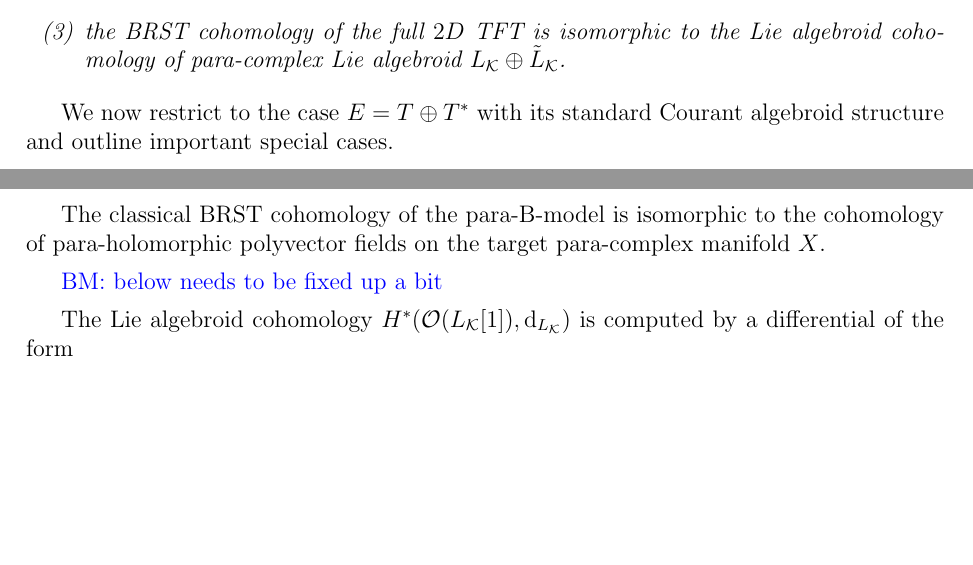
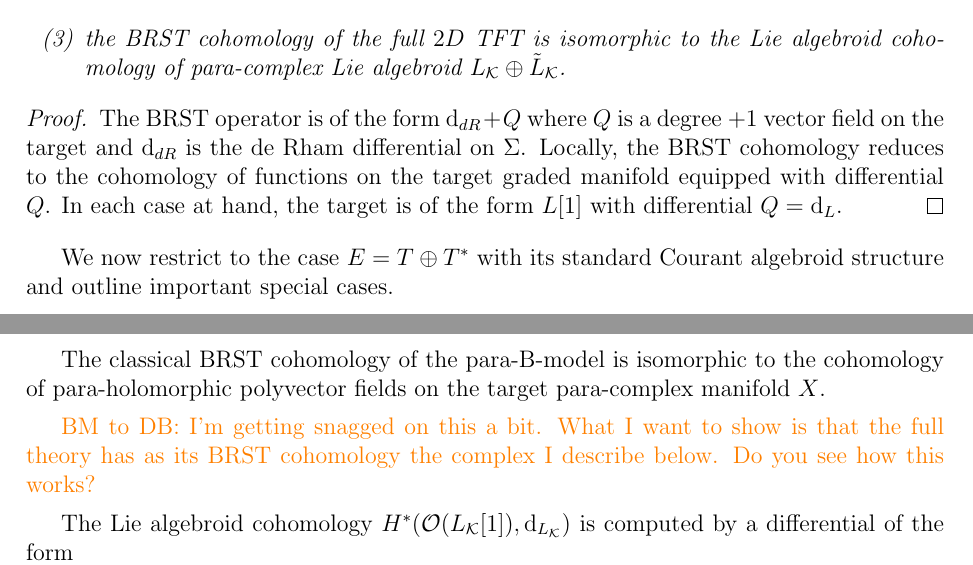
Before and after one commit to brianrwilliams/dbro, a LaTeX paper (newdraft.tex): two parts of pages 29 and 31 of 49 before the commit and two parts of pages 30 and 31 of 49 after it, joined at a grey line, cut so that both start at the same text, the shorter picture padded with empty space. Compiled offline with pdfLaTeX.

Commit message:
few more comments to address

```diff
--- a/newdraft.tex
+++ b/newdraft.tex
@@ -1111,6 +1110,12 @@ The following is true about the local observables of the $2D$ TFTs determined by
  \end{itemize}
 \end{proposition}
 
+\begin{proof}
+The BRST operator is of the form $\d_{dR} + Q$ where $Q$ is a degree $+1$ vector field on the target and $\d_{dR}$ is the de Rham differential on $\Sigma$.
+Locally, the BRST cohomology reduces to the cohomology of functions on the target graded manifold equipped with differential $Q$.
+In each case at hand, the target is of the form $L[1]$ with differential $Q = \d_L$.
+\end{proof}
+
 We now restrict to the case $E = \TT$ with its standard Courant algebroid structure and outline important special cases.
 
 \subsubsection*{Trivial generalized para-complex structures}
@@ -1188,7 +1193,10 @@ The {\bf para-$B$-model} with source a closed Riemann surface $\Sigma$ and targe
 
 The classical BRST cohomology of the para-B-model is isomorphic to the cohomology of para-holomorphic polyvector fields on the target para-complex manifold $X$.
 
-\brian{below needs to be fixed up a bit}
+\btd{I'm getting snagged on this a bit.
+What I want to show is that the full theory has as its BRST cohomology the complex I describe below.
+Do you see how this works?
+}
 
 The Lie algebroid cohomology $H^*(\cO(L_{\KK}[1]), \d_{L_\KK})$ is computed by a differential of the form
 \[
```
Also changed, not shown: newdraft.tex (26 more changed lines).
